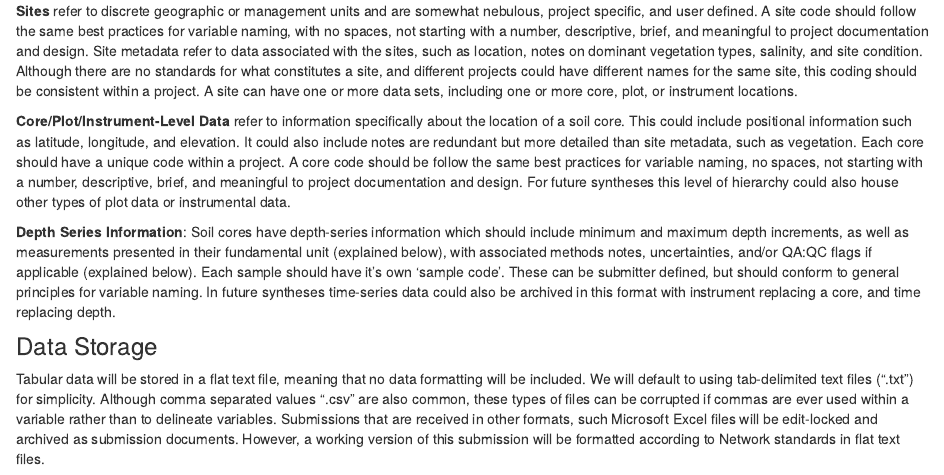
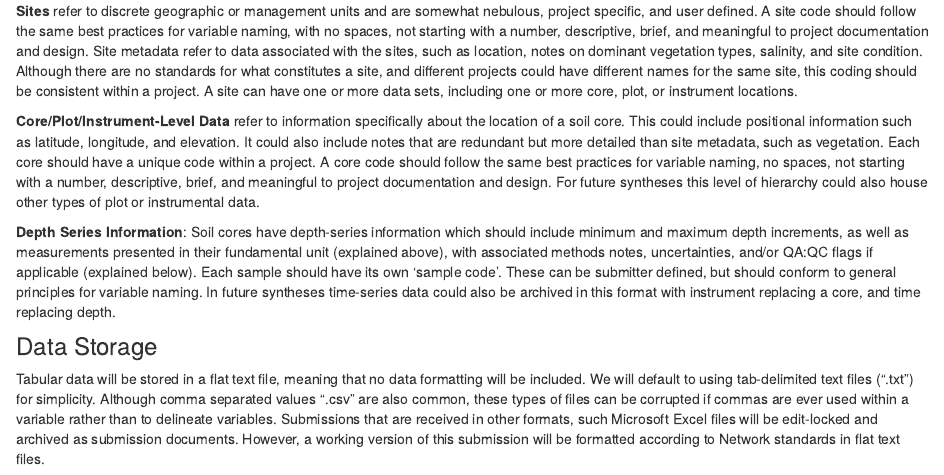
Before and after one commit to Smithsonian/CCRCN-Public-Comment, an R Markdown document (docs/data_management.Rmd): the page in a window 1100 px wide, from 1860 px down. Rendered offline with R 4.5, knitr and Pandoc, with nearby package versions.

Commit message:
Fixed a couple typos in the data management section

```diff
--- a/docs/data_management.Rmd
+++ b/docs/data_management.Rmd
@@ -55,9 +55,9 @@ We will make an effort to ingest existing data and curate submitted data in a hi
 
 **Sites** refer to discrete geographic or management units and are somewhat nebulous, project specific, and user defined. A site code should follow the same best practices for variable naming, with no spaces, not starting with a number, descriptive, brief, and meaningful to project documentation and design. Site metadata refer to data associated with the sites, such as location, notes on dominant vegetation types, salinity, and site condition. Although there are no standards for what constitutes a site, and different projects could have different names for the same site, this coding should be consistent within a project. A site can have one or more data sets, including one or more core, plot, or instrument locations.
 
-**Core/Plot/Instrument-Level Data** refer to information specifically about the location of a soil core. This could include positional information such as latitude, longitude, and elevation. It could also include notes are redundant but more detailed than site metadata, such as vegetation. Each core should have a unique code within a project. A core code should be follow the same best practices for variable naming, no spaces, not starting with a number, descriptive, brief, and meaningful to project documentation and design. For future syntheses this level of hierarchy could also house other types of plot data or instrumental data.
+**Core/Plot/Instrument-Level Data** refer to information specifically about the location of a soil core. This could include positional information such as latitude, longitude, and elevation. It could also include notes that are redundant but more detailed than site metadata, such as vegetation. Each core should have a unique code within a project. A core code should follow the same best practices for variable naming, no spaces, not starting with a number, descriptive, brief, and meaningful to project documentation and design. For future syntheses this level of hierarchy could also house other types of plot or instrumental data.
 
-**Depth Series Information**:  Soil cores have depth-series information which should include minimum and maximum depth increments, as well as measurements presented in their fundamental unit (explained below), with associated methods notes, uncertainties, and/or QA:QC flags if applicable (explained below). Each sample should have it’s own ‘sample code’. These can be submitter defined, but should conform to general principles for variable naming. In future syntheses time-series data could also be archived in this format with instrument replacing a core, and time replacing depth.
+**Depth Series Information**:  Soil cores have depth-series information which should include minimum and maximum depth increments, as well as measurements presented in their fundamental unit (explained above), with associated methods notes, uncertainties, and/or QA:QC flags if applicable (explained below). Each sample should have its own ‘sample code’. These can be submitter defined, but should conform to general principles for variable naming. In future syntheses time-series data could also be archived in this format with instrument replacing a core, and time replacing depth.
 
 ### Data Storage
 Tabular data will be stored in a flat text file, meaning that no data formatting will be included. We will default to using tab-delimited text files (“.txt”) for simplicity. Although comma separated values “.csv” are also common, these types of files can be corrupted if commas are ever used within a variable rather than to delineate variables. Submissions that are received in other formats, such Microsoft Excel files will be edit-locked and archived as submission documents. However, a working version of this submission will be formatted according to Network standards in flat text files.
```
Also changed, not shown: 1 other file.
